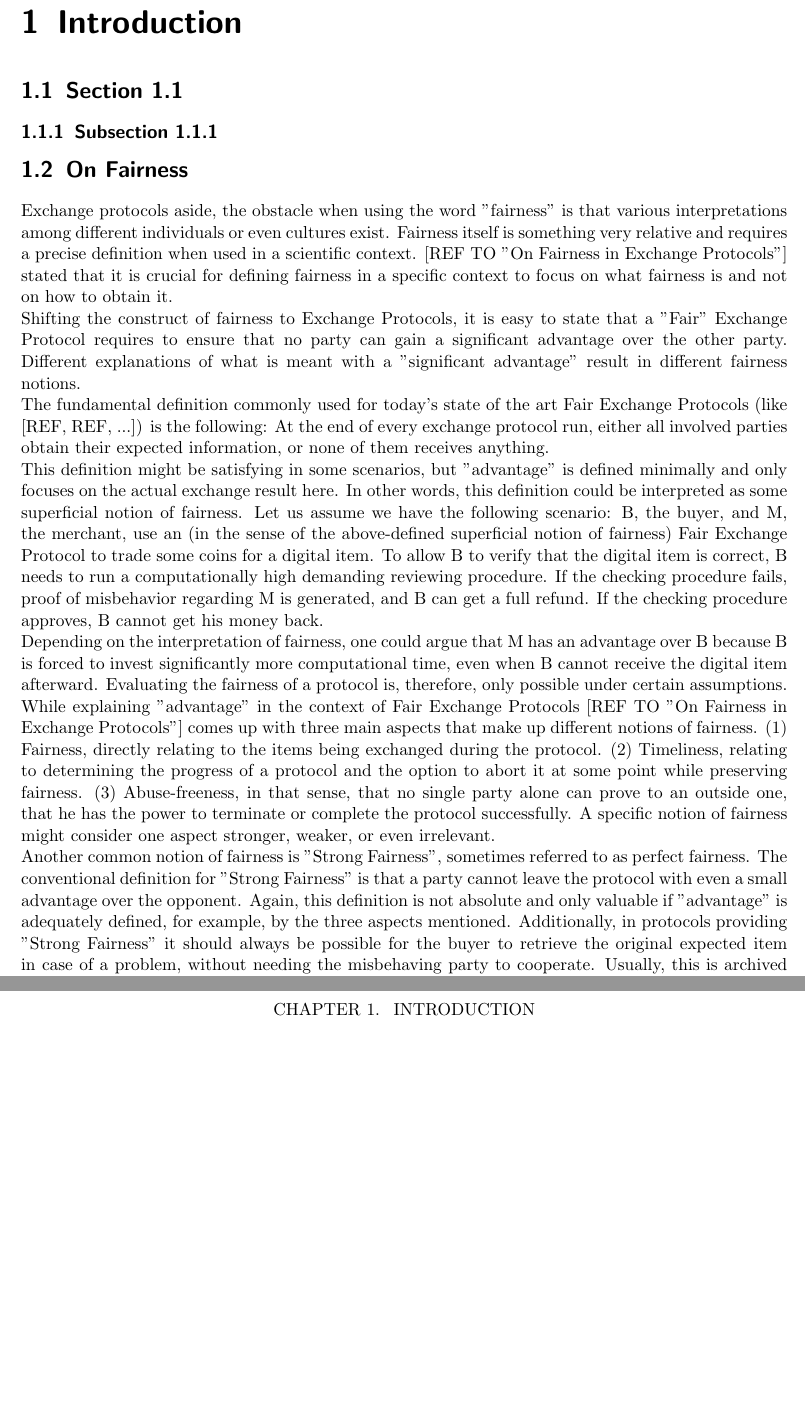
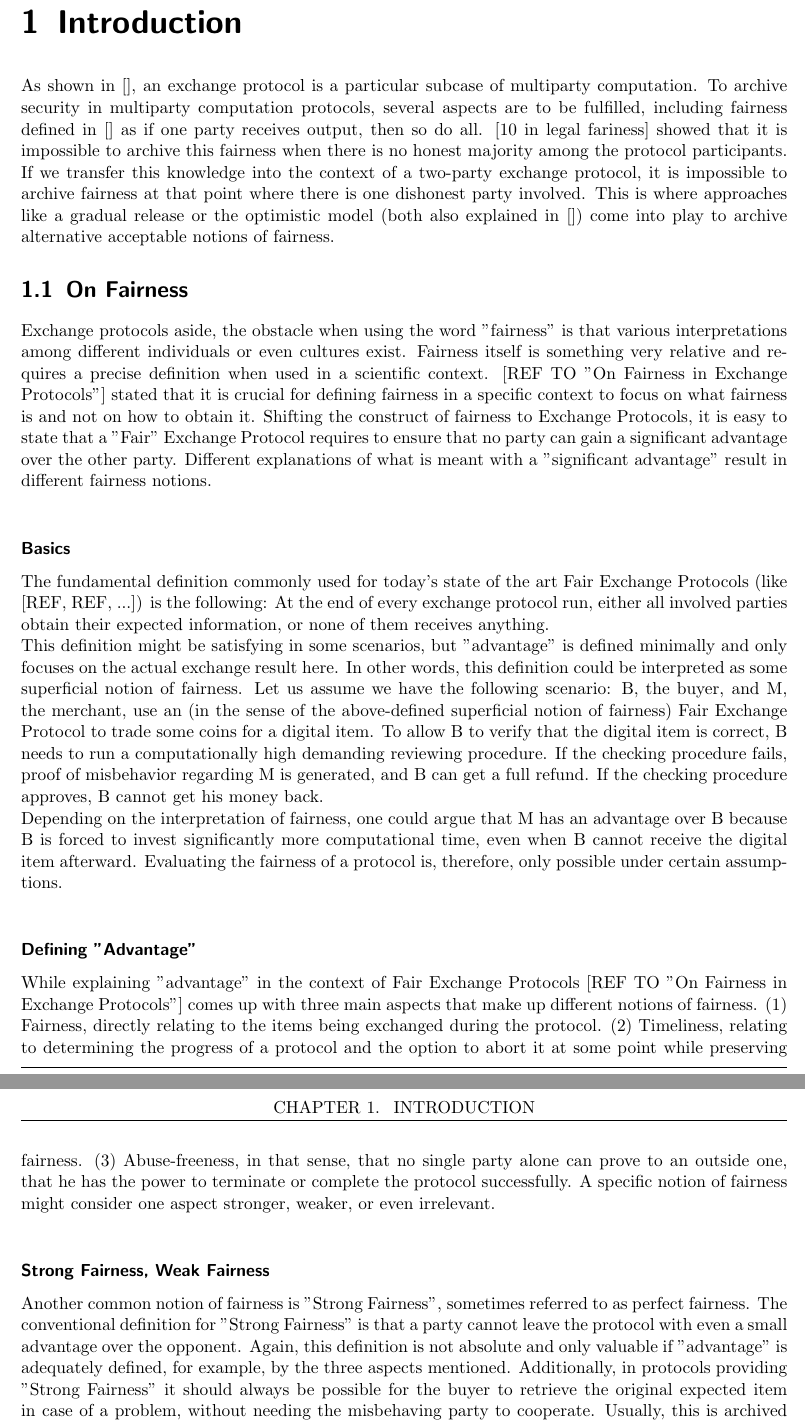
Before and after one commit to leandro-ro/Fair-Exchange-Protocol-over-Bitcoin, a LaTeX thesis (example.tex): two parts of pages 3 and 4 of 5, joined at a grey line, cut so that both start at the same text, the shorter picture padded with empty space. Compiled offline with pdfLaTeX.

Commit message:
Work on "Introduction" and some formatting

```diff
--- a/example.tex
+++ b/example.tex
@@ -25,16 +25,20 @@
 	\mainmatter
 
 	\chapter{Introduction}
-		\section{Section 1.1}
-		\subsection{Subsection 1.1.1}
+        As shown in [], an exchange protocol is a particular subcase of multiparty computation. To archive security in multiparty computation protocols, several aspects are to be fulfilled, including fairness defined in [] as if one party receives output, then so do all. [10 in legal fariness] showed that it is impossible to archive this fairness when there is no honest majority among the protocol participants. If we transfer this knowledge into the context of a two-party exchange protocol, it is impossible to archive fairness at that point where there is one dishonest party involved. This is where approaches like a gradual release or the optimistic model (both also explained in []) come into play to archive alternative acceptable notions of fairness.
+
 		\section{On Fairness}
-		Exchange protocols aside, the obstacle when using the word "fairness" is that various interpretations among different individuals or even cultures exist. Fairness itself is something very relative and requires a precise definition when used in a scientific context. [REF TO "On Fairness in Exchange Protocols"] stated that it is crucial for defining fairness in a specific context to focus on what fairness is and not on how to obtain it. \\
+		Exchange protocols aside, the obstacle when using the word "fairness" is that various interpretations among different individuals or even cultures exist. Fairness itself is something very relative and requires a precise definition when used in a scientific context. [REF TO "On Fairness in Exchange Protocols"] stated that it is crucial for defining fairness in a specific context to focus on what fairness is and not on how to obtain it.
         Shifting the construct of fairness to Exchange Protocols, it is easy to state that a "Fair" Exchange Protocol requires to ensure that no party can gain a significant advantage over the other party. Different explanations of what is meant with a "significant advantage" result in different fairness notions. \\
+        \subsubsection{Basics}
         The fundamental definition commonly used for today's state of the art Fair Exchange Protocols (like [REF, REF, ...]) is the following: At the end of every exchange protocol run, either all involved parties obtain their expected information, or none of them receives anything. \\
         This definition might be satisfying in some scenarios, but "advantage" is defined minimally and only focuses on the actual exchange result here. In other words, this definition could be interpreted as some superficial notion of fairness. Let us assume we have the following scenario: B, the buyer, and M, the merchant, use an (in the sense of the above-defined superficial notion of fairness) Fair Exchange Protocol to trade some coins for a digital item. To allow B to verify that the digital item is correct, B needs to run a computationally high demanding reviewing procedure. If the checking procedure fails, proof of misbehavior regarding M is generated, and B can get a full refund. If the checking procedure approves, B cannot get his money back. \\
         Depending on the interpretation of fairness, one could argue that M has an advantage over B because B is forced to invest significantly more computational time, even when B cannot receive the digital item afterward. Evaluating the fairness of a protocol is, therefore, only possible under certain assumptions. \\
+        \subsubsection{Defining "Advantage"}
         While explaining "advantage" in the context of Fair Exchange Protocols [REF TO "On Fairness in Exchange Protocols"] comes up with three main aspects that make up different notions of fairness. (1) Fairness, directly relating to the items being exchanged during the protocol. (2) Timeliness, relating to determining the progress of a protocol and the option to abort it at some point while preserving fairness. (3) Abuse-freeness, in that sense, that no single party alone can prove to an outside one, that he has the power to terminate or complete the protocol successfully. A specific notion of fairness might consider one aspect stronger, weaker, or even irrelevant. \\
+        \subsubsection{Strong Fairness, Weak Fairness}
         Another common notion of fairness is "Strong Fairness", sometimes referred to as perfect fairness. The conventional definition for "Strong Fairness" is that a party cannot leave the protocol with even a small advantage over the opponent. Again, this definition is not absolute and only valuable if "advantage" is adequately defined, for example, by the three aspects mentioned. Additionally, in protocols providing "Strong Fairness" it should always be possible for the buyer to retrieve the original expected item in case of a problem, without needing the misbehaving party to cooperate. Usually, this is archived by heavyweight Trusted Third Parties. However, there exist optimistic protocols using transparent Trusted Third Parties [REF, REF, REF] that archived to maintain their notion of "Strong Fairness". \\
         "Weak Fairness" is given if an honest party can prove his honesty to an external judge, like a Trusted Third Party. If the potentially misbehaving party is not cooperating, the honest party receives some replacement. \\
+        \subsubsection{Probabilistic Fairness}
         Finally, there are Fair Exchange Protocols that merge their notion of fairness with probability. These are usually protocols like [Data Trading Based on Bitcoin REF] that depend on techniques that offer a probability of fairness (e.g., cut-and-choose) based on the chosen security parameters. This approach is challenging to classify in our existing idea of fairness. The most logical one is that we recognize "Probabilistic Fairness" as a relativization to already defined notions of fairness since most definitions can be easily shifted into a probabilistic context. Although it is a straight forward answer, this raises the problem if notions like "Perfect Fairness" can be seen in a probabilistic scenario, resulting in some form of "Probabilistic Perfect Fairness". Although this is a very relevant topic, we will leave this question open to be answered by other publications.
 
```
Also changed, not shown: example.tex (1 more changed lines).
